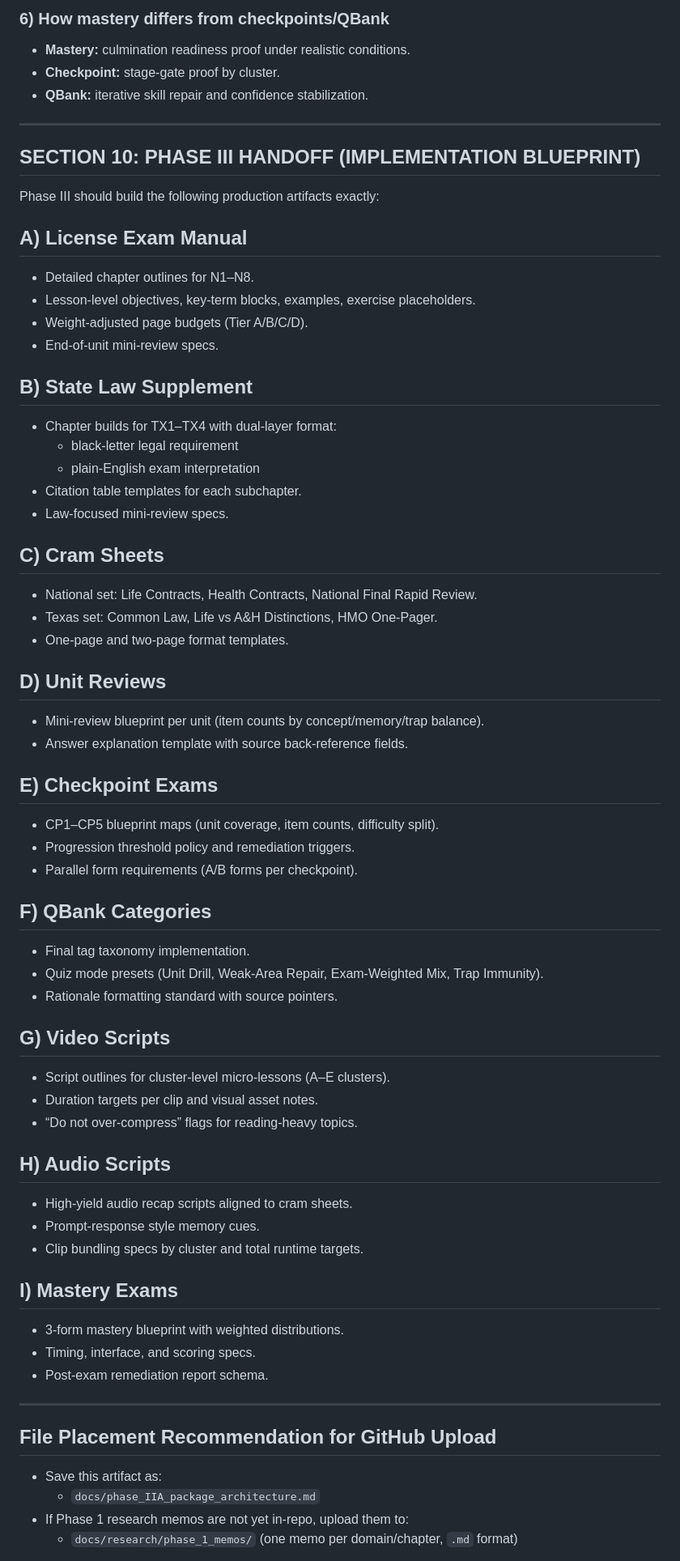
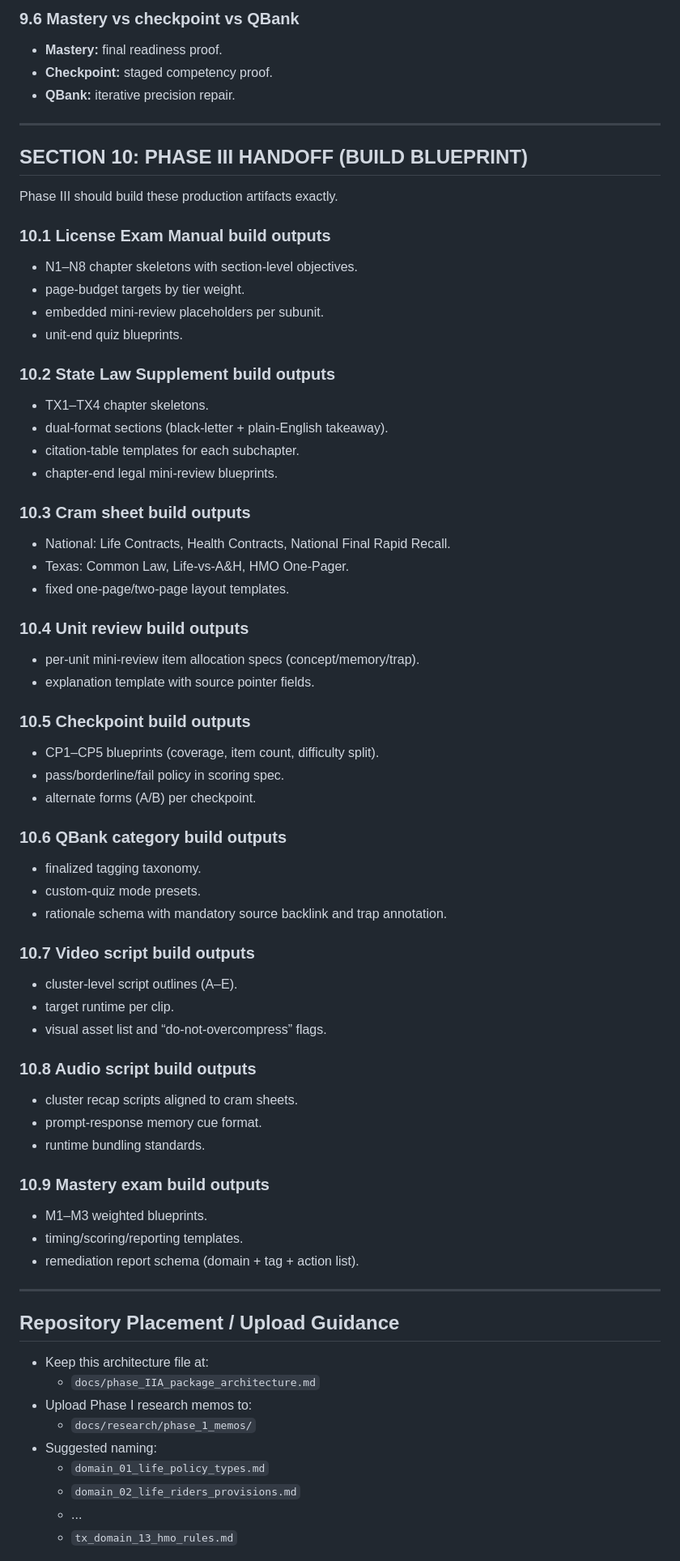
Before and after one commit to jesusguecar-svg/coolstuff, a Markdown page: docs/phase_IIA_package_architecture.md, the part around one of its changes. Shown at 81% size. GitHub-like rendering.

Commit message:
Refine Phase II-A architecture with quantified checkpoint and build specs

```diff
--- a/docs/phase_IIA_package_architecture.md
+++ b/docs/phase_IIA_package_architecture.md
@@ -363,67 +370,71 @@ Each QBank rationale should include:
 
-### 6) How mastery differs from checkpoints/QBank
-- **Mastery:** culmination readiness proof under realistic conditions.
-- **Checkpoint:** stage-gate proof by cluster.
-- **QBank:** iterative skill repair and confidence stabilization.
+### 9.6 Mastery vs checkpoint vs QBank
+- **Mastery:** final readiness proof.
+- **Checkpoint:** staged competency proof.
+- **QBank:** iterative precision repair.
 
 ---
 
-## SECTION 10: PHASE III HANDOFF (IMPLEMENTATION BLUEPRINT)
+## SECTION 10: PHASE III HANDOFF (BUILD BLUEPRINT)
 
-Phase III should build the following production artifacts exactly:
+Phase III should build these production artifacts exactly.
 
-## A) License Exam Manual
-- Detailed chapter outlines for N1–N8.
-- Lesson-level objectives, key-term blocks, examples, exercise placeholders.
-- Weight-adjusted page budgets (Tier A/B/C/D).
-- End-of-unit mini-review specs.
+### 10.1 License Exam Manual build outputs
+- N1–N8 chapter skeletons with section-level objectives.
+- page-budget targets by tier weight.
+- embedded mini-review placeholders per subunit.
+- unit-end quiz blueprints.
 
-## B) State Law Supplement
-- Chapter builds for TX1–TX4 with dual-layer format:
-  - black-letter legal requirement
-  - plain-English exam interpretation
-- Citation table templates for each subchapter.
-- Law-focused mini-review specs.
+### 10.2 State Law Supplement build outputs
+- TX1–TX4 chapter skeletons.
+- dual-format sections (black-letter + plain-English takeaway).
+- citation-table templates for each subchapter.
+- chapter-end legal mini-review blueprints.
 
-## C) Cram Sheets
-- National set: Life Contracts, Health Contracts, National Final Rapid Review.
-- Texas set: Common Law, Life vs A&H Distinctions, HMO One-Pager.
-- One-page and two-page format templates.
+### 10.3 Cram sheet build outputs
+- National: Life Contracts, Health Contracts, National Final Rapid Recall.
+- Texas: Common Law, Life-vs-A&H, HMO One-Pager.
+- fixed one-page/two-page layout templates.
 
-## D) Unit Reviews
-- Mini-review blueprint per unit (item counts by concept/memory/trap balance).
-- Answer explanation template with source back-reference fields.
+### 10.4 Unit review build outputs
+- per-unit mini-review item allocation specs (concept/memory/trap).
+- explanation template with source pointer fields.
 
-## E) Checkpoint Exams
-- CP1–CP5 blueprint maps (unit coverage, item counts, difficulty split).
-- Progression threshold policy and remediation triggers.
-- Parallel form requirements (A/B forms per checkpoint).
+### 10.5 Checkpoint build outputs
+- CP1–CP5 blueprints (coverage, item count, difficulty split).
+- pass/borderline/fail policy in scoring spec.
+- alternate forms (A/B) per checkpoint.
 
-## F) QBank Categories
-- Final tag taxonomy implementation.
-- Quiz mode presets (Unit Drill, Weak-Area Repair, Exam-Weighted Mix, Trap Immunity).
-- Rationale formatting standard with source pointers.
+### 10.6 QBank category build outputs
+- finalized tagging taxonomy.
+- custom-quiz mode presets.
+- rationale schema with mandatory source backlink and trap annotation.
 
-## G) Video Scripts
-- Script outlines for cluster-level micro-lessons (A–E clusters).
-- Duration targets per clip and visual asset notes.
-- “Do not over-compress” flags for reading-heavy topics.
+### 10.7 Video script build outputs
+- cluster-level script outlines (A–E).
+- target runtime per clip.
+- visual asset list and “do-not-overcompress” flags.
 
-## H) Audio Scripts
-- High-yield audio recap scripts aligned to cram sheets.
-- Prompt-response style memory cues.
-- Clip bundling specs by cluster and total runtime targets.
+### 10.8 Audio script build outputs
+- cluster recap scripts aligned to cram sheets.
+- prompt-response memory cue format.
+- runtime bundling standards.
 
-## I) Mastery Exams
-- 3-form mastery blueprint with weighted distributions.
-- Timing, interface, and scoring specs.
-- Post-exam remediation report schema.
+### 10.9 Mastery exam build outputs
+- M1–M3 weighted blueprints.
+- timing/scoring/reporting templates.
+- remediation report schema (domain + tag + action list).
 
 ---
 
-## File Placement Recommendation for GitHub Upload
-- Save this artifact as:
+## Repository Placement / Upload Guidance
+- Keep this architecture file at:
   - `docs/phase_IIA_package_architecture.md`
-- If Phase 1 research memos are not yet in-repo, upload them to:
-  - `docs/research/phase_1_memos/` (one memo per domain/chapter, `.md` format)
+- Upload Phase I research memos to:
+  - `docs/research/phase_1_memos/`
+- Suggested naming:
+  - `domain_01_life_policy_types.md`
+  - `domain_02_life_riders_provisions.md`
+  - ...
+  - `tx_domain_13_hmo_rules.md`
 
```
Also changed, not shown: other parts of docs/phase_IIA_package_architecture.md (+284 -277 lines).
